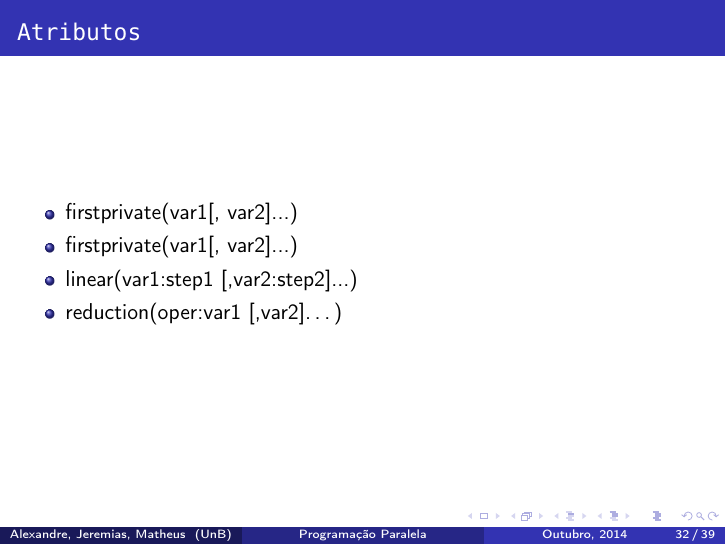
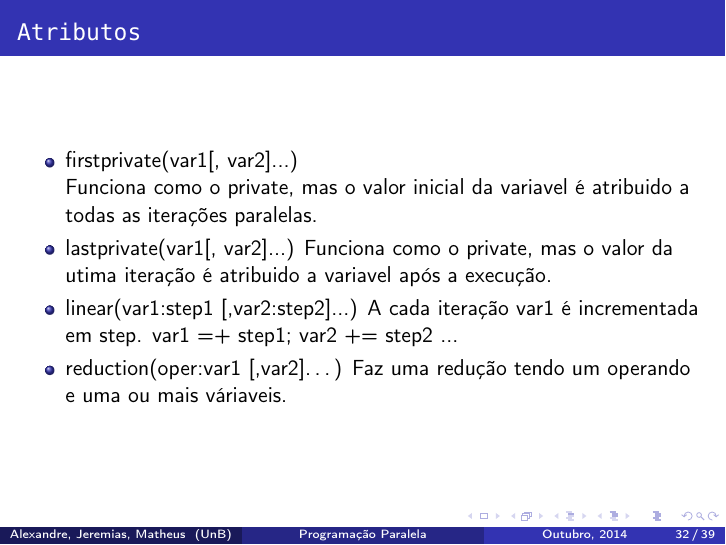
Before and after one commit to alexandrelucchesi/parallel-programming-cilk-plus, LaTeX slides (slides.tex): page 46 of 53. Compiled offline with pdfLaTeX.

Commit message:
finished SIMD

```diff
--- a/slides.tex
+++ b/slides.tex
@@ -725,10 +725,17 @@ São usados seguindo a sintaxe exemplo\\
 
 \begin{frame}[fragile]{\texttt{Atributos}}
 \begin{itemize}
-	\item firstprivate(var1[, var2]...)
-	\item firstprivate(var1[, var2]...)
+	\item firstprivate(var1[, var2]...) \\
+		Funciona como o private, mas o valor inicial da variavel é atribuido a todas as iterações
+		paralelas.
+	\item lastprivate(var1[, var2]...)
+		Funciona como o private, mas o valor da utima iteração é atribuido a variavel após
+		a execução.
 	\item linear(var1:step1 [,var2:step2]...)
+		A cada iteração var1 é incrementada em step.
+		var1 =+ step1; var2 += step2 ...
 	\item reduction(oper:var1 [,var2]…)
+		Faz uma redução tendo um operando e uma ou mais váriaveis.
 \end{itemize}
 \end{frame}
 
```
